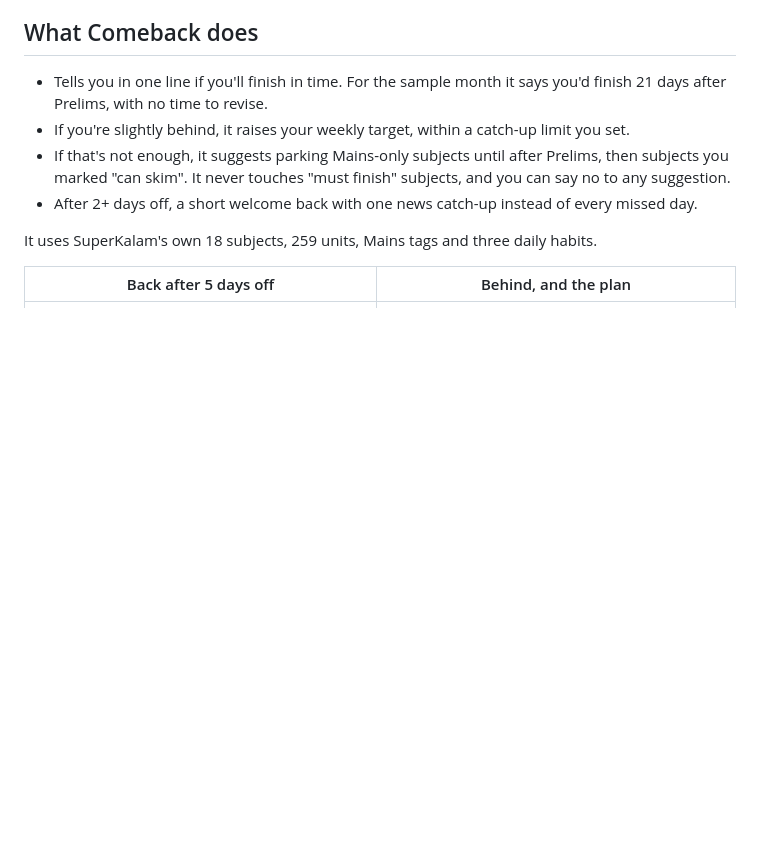
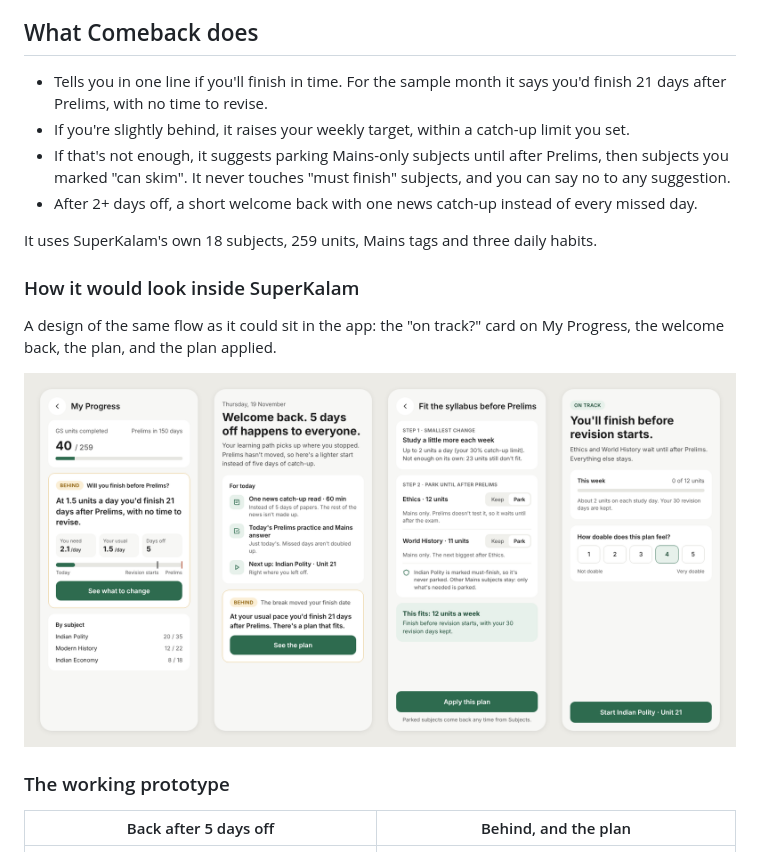
Before and after one commit to kavyasudha1104-debug/comeback, a Markdown page: README.md, the part around the change. Rendered like a GitHub page; pictures changed too: screenshots/design-flow.png (added); blank space fills up the shorter version.

Commit message:
Add in-app design of the flow and experiment plan

```diff
--- a/README.md
+++ b/README.md
@@ -21,6 +21,14 @@ Other prep apps (Poro, Lighthouse Prep) already show this. SuperKalam has everyt
 
 It uses SuperKalam's own 18 subjects, 259 units, Mains tags and three daily habits.
 
+### How it would look inside SuperKalam
+
+A design of the same flow as it could sit in the app: the "on track?" card on My Progress, the welcome back, the plan, and the plan applied.
+
+![Design: Comeback inside SuperKalam](screenshots/design-flow.png)
+
+### The working prototype
+
 | Back after 5 days off | Behind, and the plan |
 |---|---|
 | ![Today](screenshots/03-today-welcome-back.png) | ![On track?](screenshots/04-on-track-behind.png) |
```
Also changed, not shown: docs/product.md (+13 -1 lines).
